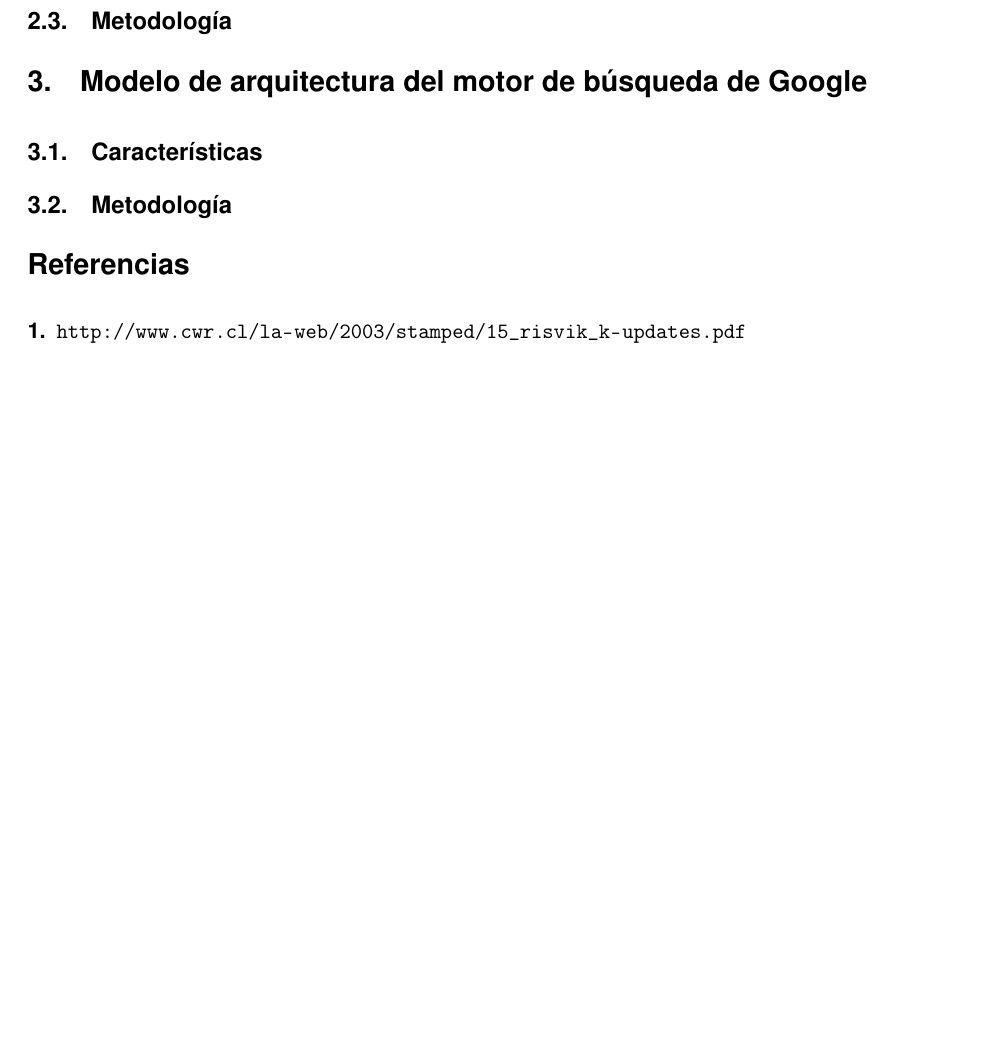
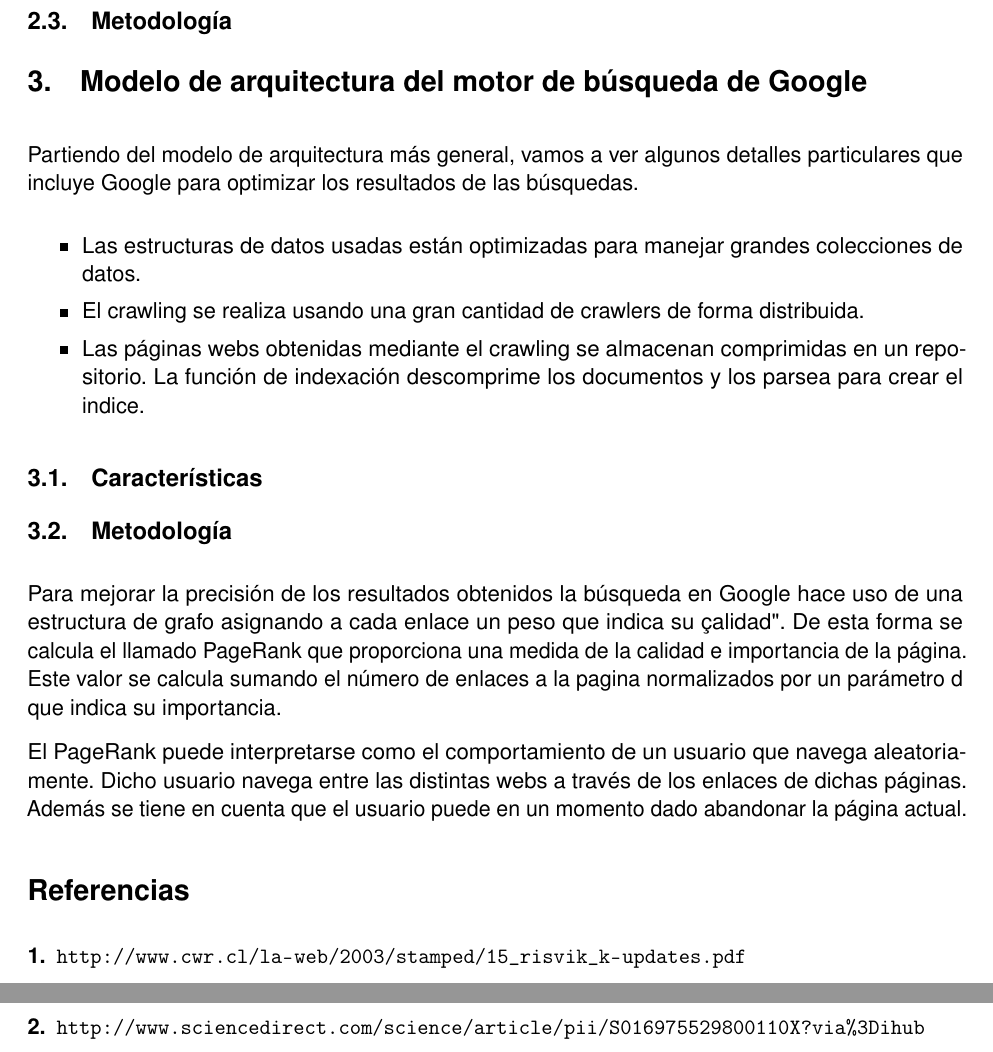
Before and after one commit to Lothar94/Caso_practico_ISI, a LaTeX document (Documento.tex): part of page 2 of 2 before the commit and two parts of pages 2 and 3 of 3 after it, the two joined at a grey line, cut so that both start at the same text, the shorter picture padded with empty space. Compiled offline with pdfLaTeX.

Commit message:
inicio arquitectura google

```diff
--- a/Documento.tex
+++ b/Documento.tex
@@ -116,13 +116,29 @@
 		\subsection{Elementos del modelo}
 		\subsection{Metodología}
 	\section{Modelo de arquitectura del motor de búsqueda de Google}
+		Partiendo del modelo de arquitectura más general, vamos a ver algunos detalles particulares que incluye Google para optimizar los resultados de las búsquedas.
+		\begin{itemize}
+			\item  Las estructuras de datos usadas están optimizadas para manejar grandes colecciones de datos.
+			\item El crawling se realiza usando una gran cantidad de crawlers de forma distribuida.
+			\item Las páginas webs obtenidas mediante el crawling se almacenan comprimidas en un repositorio. La función de indexación descomprime los documentos y los parsea para crear el indice.
+			% BARRELS
+			% anchor text
+		\end{itemize}
 		\subsection{Características}
 		\subsection{Metodología}
+		Para mejorar la precisión de los resultados obtenidos la búsqueda en Google hace uso de una estructura de grafo asignando a cada enlace un peso que indica su "calidad".
+		De esta forma se calcula el llamado PageRank que proporciona una medida de la calidad e importancia de la página. Este valor se calcula sumando el número de enlaces a la pagina normalizados por un parámetro d que indica su importancia.
+
+		El PageRank puede interpretarse como el comportamiento de un usuario que navega aleatoriamente. Dicho usuario navega entre las distintas webs a través de los enlaces de dichas páginas. Además se tiene en cuenta que el usuario puede en un momento dado abandonar la página actual.
 
 	\begin{thebibliography}{9}
 
 		 \bibitem{Multi-tier architecture for Web Search Engines}
 		 \url{http://www.cwr.cl/la-web/2003/stamped/15_risvik_k-updates.pdf}
+		 \bibitem{The anatomy of a large-scale hypertextual Web search engineThe anatomy of a large-scale hypertextual Web search engine}
+		 \url{http://www.sciencedirect.com/science/article/pii/S016975529800110X?via\%3Dihub}
 
 	\end{thebibliography}
 \end{document}
+\grid
+\grid
```
Also changed, not shown: Documento.pdf.
